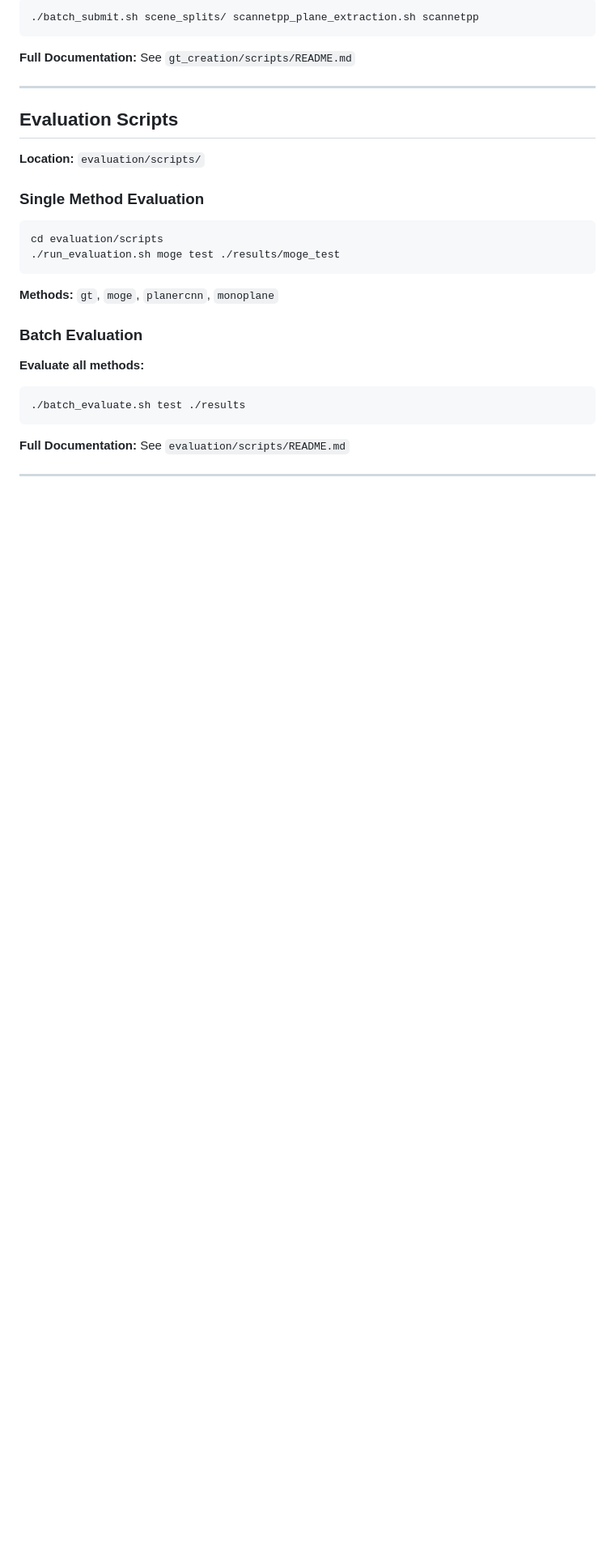
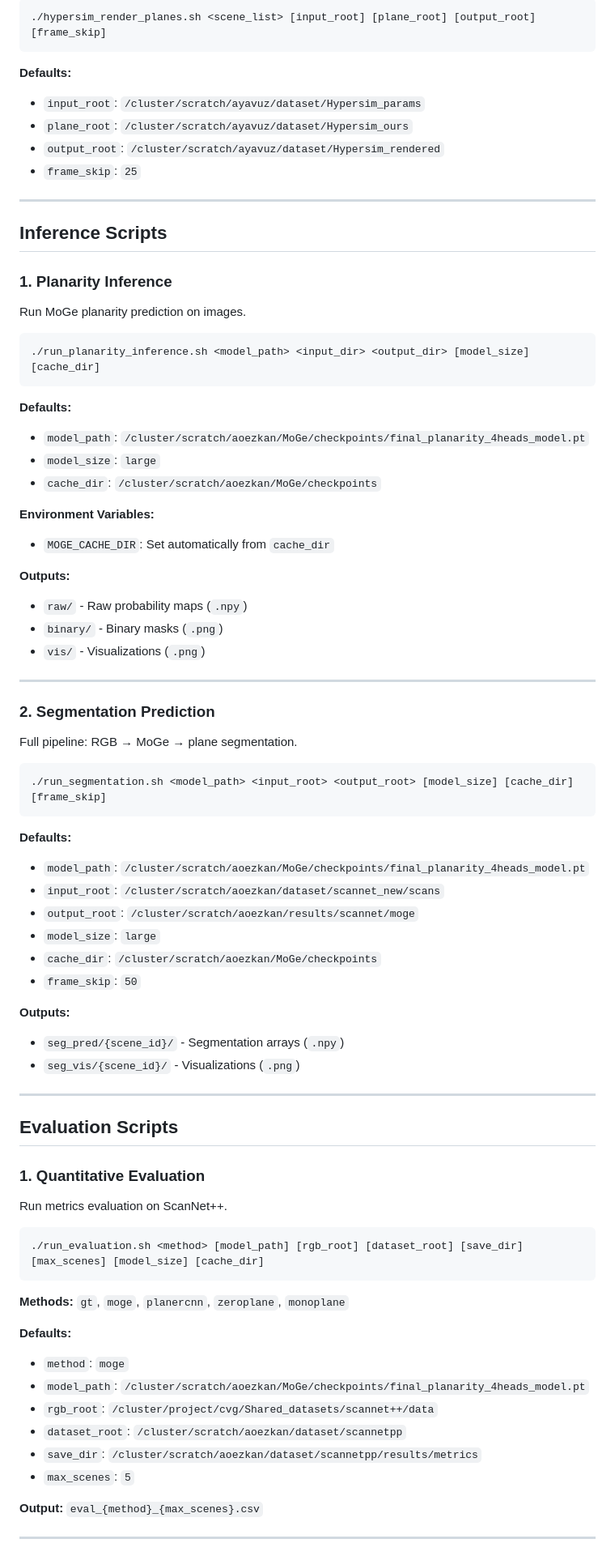
Before and after one commit to alpayozkan/PixelwisePlanarity, a Markdown page: SHELL_SCRIPTS.md, the part around the change printed below. Shown: that part at 81% size. Drawn GitHub-style; blank space fills up the shorter version.

````diff
--- a/SHELL_SCRIPTS.md
+++ b/SHELL_SCRIPTS.md
@@ -59,32 +82,77 @@ cd gt_creation/scripts
 ```bash
-./batch_submit.sh scene_splits/ scannetpp_plane_extraction.sh scannetpp
+./hypersim_render_planes.sh <scene_list> [input_root] [plane_root] [output_root] [frame_skip]
 ```
 
-**Full Documentation:** See `gt_creation/scripts/README.md`
+**Defaults:**
+- `input_root`: `/cluster/scratch/ayavuz/dataset/Hypersim_params`
+- `plane_root`: `/cluster/scratch/ayavuz/dataset/Hypersim_ours`
+- `output_root`: `/cluster/scratch/ayavuz/dataset/Hypersim_rendered`
+- `frame_skip`: `25`
+
+---
+
+## Inference Scripts
+
+### 1. Planarity Inference
+Run MoGe planarity prediction on images.
+```bash
+./run_planarity_inference.sh <model_path> <input_dir> <output_dir> [model_size] [cache_dir]
+```
+
+**Defaults:**
+- `model_path`: `/cluster/scratch/aoezkan/MoGe/checkpoints/final_planarity_4heads_model.pt`
+- `model_size`: `large`
+- `cache_dir`: `/cluster/scratch/aoezkan/MoGe/checkpoints`
+
+**Environment Variables:**
+- `MOGE_CACHE_DIR`: Set automatically from `cache_dir`
+
+**Outputs:**
+- `raw/` - Raw probability maps (`.npy`)
+- `binary/` - Binary masks (`.png`)
+- `vis/` - Visualizations (`.png`)
+
+---
+
+### 2. Segmentation Prediction
+Full pipeline: RGB → MoGe → plane segmentation.
+```bash
+./run_segmentation.sh <model_path> <input_root> <output_root> [model_size] [cache_dir] [frame_skip]
+```
+
+**Defaults:**
+- `model_path`: `/cluster/scratch/aoezkan/MoGe/checkpoints/final_planarity_4heads_model.pt`
+- `input_root`: `/cluster/scratch/aoezkan/dataset/scannet_new/scans`
+- `output_root`: `/cluster/scratch/aoezkan/results/scannet/moge`
+- `model_size`: `large`
+- `cache_dir`: `/cluster/scratch/aoezkan/MoGe/checkpoints`
+- `frame_skip`: `50`
+
+**Outputs:**
+- `seg_pred/{scene_id}/` - Segmentation arrays (`.npy`)
+- `seg_vis/{scene_id}/` - Visualizations (`.png`)
 
 ---
 
 ## Evaluation Scripts
 
-**Location:** `evaluation/scripts/`
-
-### Single Method Evaluation
-
+### 1. Quantitative Evaluation
+Run metrics evaluation on ScanNet++.
 ```bash
-cd evaluation/scripts
-./run_evaluation.sh moge test ./results/moge_test
+./run_evaluation.sh <method> [model_path] [rgb_root] [dataset_root] [save_dir] [max_scenes] [model_size] [cache_dir]
 ```
 
-**Methods:** `gt`, `moge`, `planercnn`, `monoplane`
+**Methods:** `gt`, `moge`, `planercnn`, `zeroplane`, `monoplane`
 
-### Batch Evaluation
+**Defaults:**
+- `method`: `moge`
+- `model_path`: `/cluster/scratch/aoezkan/MoGe/checkpoints/final_planarity_4heads_model.pt`
+- `rgb_root`: `/cluster/project/cvg/Shared_datasets/scannet++/data`
+- `dataset_root`: `/cluster/scratch/aoezkan/dataset/scannetpp`
+- `save_dir`: `/cluster/scratch/aoezkan/dataset/scannetpp/results/metrics`
+- `max_scenes`: `5`
 
-**Evaluate all methods:**
-```bash
-./batch_evaluate.sh test ./results
-```
-
-**Full Documentation:** See `evaluation/scripts/README.md`
+**Output:** `eval_{method}_{max_scenes}.csv`
 
 ---
 
````
Also changed, not shown: other parts of SHELL_SCRIPTS.md (+103 -153 lines).
